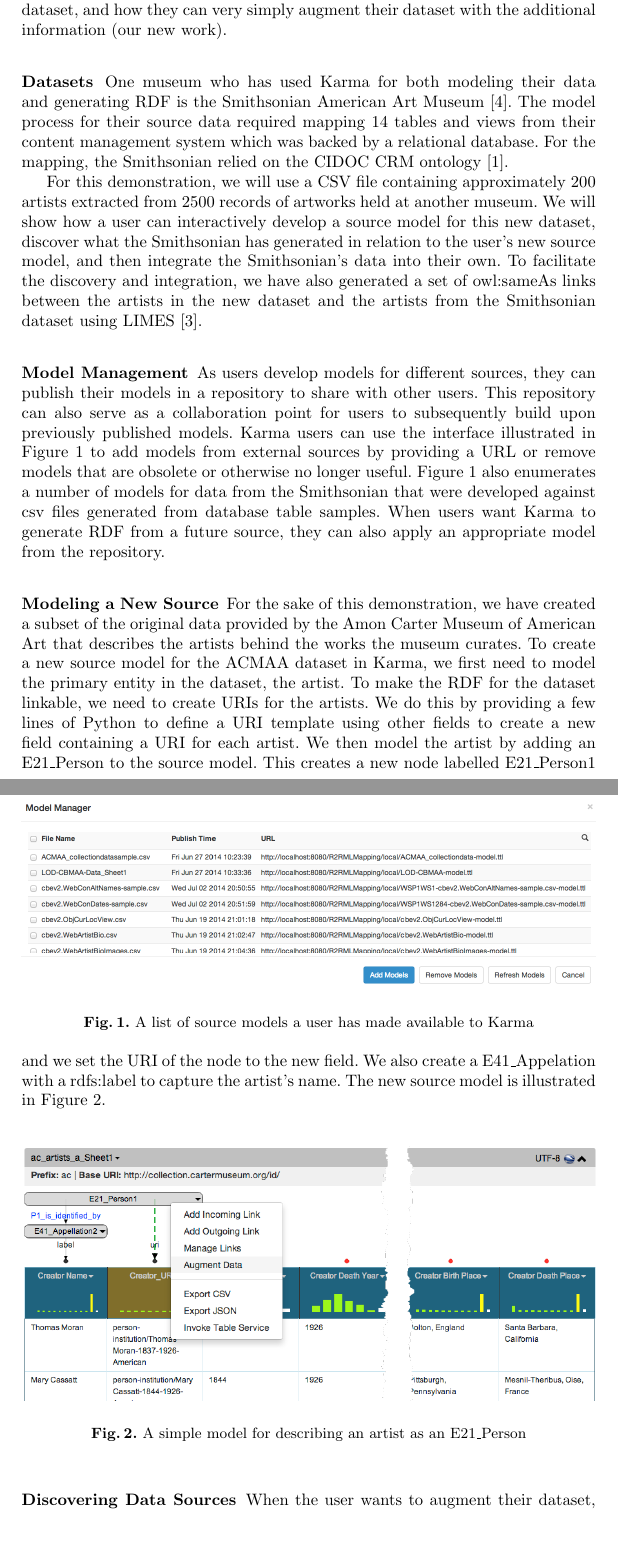
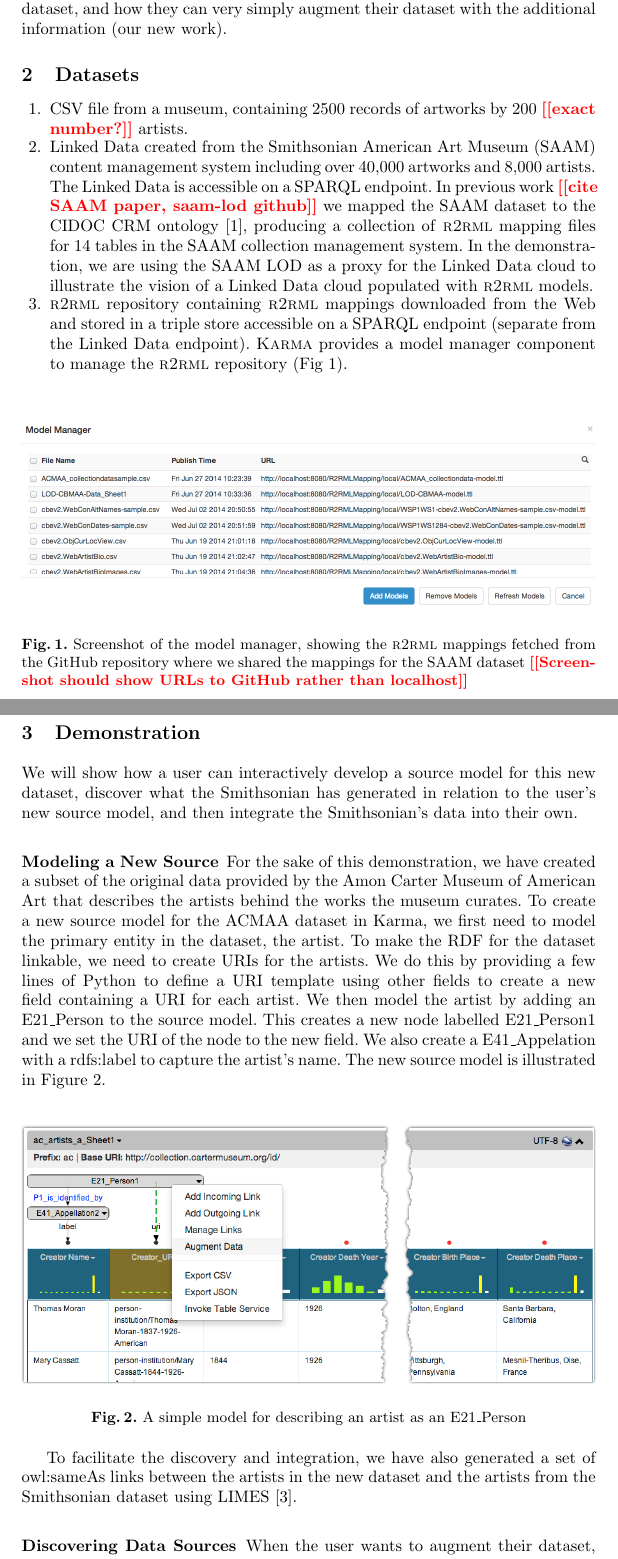
Before and after one commit to usc-isi-i2/iswc-2014-augment-demo, a LaTeX paper (0-iswc-demo-paper.tex, which reads 2-dataset.tex, 3-model-manager.tex, 4-simple-model.tex): two parts of pages 2 and 3 of 6, joined at a grey line, cut so that both start at the same text, the shorter picture padded with empty space. Compiled offline with pdfLaTeX.

Commit message:
Revisions to intro, merged dataset and model manager

```diff
--- a/0-iswc-demo-paper.tex
+++ b/0-iswc-demo-paper.tex
@@ -14,6 +14,8 @@
 \newcommand{\karma}{\textsc{Karma}\xspace}
 \newcommand{\eg}{e.g.,\xspace}
 \newcommand{\ie}{i.e.,\xspace}
+\newcommand{\rtworml}{\textsc{r2rml}\xspace}
+\newcommand{\sparql}{SPARQL\xspace}
 
 \urldef{\mailsa}\path|{knoblock, pszekely, slepicka}@isi.edu|
 \urldef{\mailsb}\path|{chengyey}@usc.edu|
@@ -61,13 +63,14 @@ Our demonstration shows how users can easily create R2RML mappings for their dat
 \end{abstract}
 
-\subsubsection*{Introduction}
+\section{Introduction}
 \input{1-introduction}
 
-\subsubsection*{Datasets}
+\section{Datasets}
 \input{2-dataset}
 
-\subsubsection*{Model Management}
-\input{3-model-manager}
+\section{Demonstration}
+
+We will show how a user can interactively develop a source model for this new dataset, discover what the Smithsonian has generated in relation to the user's new source model, and then integrate the Smithsonian's data into their own.
 
 \subsubsection*{Modeling a New Source}
 \input{4-simple-model}
--- a/2-dataset.tex
+++ b/2-dataset.tex
@@ -1,7 +1,23 @@
-One museum who has used Karma for both modeling their data and generating RDF is the Smithsonian American Art Museum \cite{Szekely:2013vq}.
-The model process for their source data required mapping 14 tables and views from their content management system which was backed by a relational database.
-For the mapping, the Smithsonian relied on the CIDOC CRM ontology \cite{Doerr:2003:CCR:958671.958678}.
+\begin{enumerate}
+\item CSV file from a museum, containing 2500 records of artworks by 200 \todo{exact number?} artists.
 
-For this demonstration, we will use a CSV file containing approximately 200 artists extracted from 2500 records of artworks held at another museum.
-We will show how a user can interactively develop a source model for this new dataset, discover what the Smithsonian has generated in relation to the user's new source model, and then integrate the Smithsonian's data into their own.
-To facilitate the discovery and integration, we have also generated a set of owl:sameAs links between the artists in the new dataset and the artists from the Smithsonian dataset using LIMES \cite{ngomo2011limes}.
+\item Linked Data created from the Smithsonian American Art Museum (SAAM) content management system including over 40,000 artworks and 8,000 artists.
+The Linked Data is accessible on a \sparql endpoint.
+In previous work~\todo{cite SAAM paper, saam-lod github} we mapped the SAAM dataset to the CIDOC CRM ontology~\cite{Doerr:2003:CCR:958671.958678}, producing a collection of \rtworml mapping files for 14 tables in the SAAM collection management system.
+In the demonstration, we are using the SAAM LOD as a proxy for the Linked Data cloud to illustrate the vision of a Linked Data cloud populated with \rtworml models.
+
+\item \rtworml repository containing \rtworml mappings downloaded from the Web and stored in a triple store accessible on a \sparql endpoint (separate from the Linked Data endpoint).
+\karma provides a model manager component to manage the \rtworml repository (Fig~\ref{fig:model-manager-screenshot}).
+\end{enumerate}
+%
+
+\begin{figure*}[bth]
+\begin{center}
+\includegraphics[width=4.8in]{images/3-model-manager.png}
+\vspace{-3mm}
+\caption{Screenshot of the model manager, showing the \rtworml mappings fetched from the GitHub repository where we shared the mappings for the SAAM dataset \todo{Screenshot should show URLs to GitHub rather than localhost}}
+\vspace{-2mm}
+\label{fig:model-manager-screenshot}
+\end{center}
+\vspace{-1.5em}
+\end{figure*}
--- a/3-model-manager.tex
+++ b/3-model-manager.tex
@@ -1,16 +1,11 @@
-As users develop models for different sources, they can publish their models in a repository to share with other users.
-This repository can also serve as a collaboration point for users to subsequently build upon previously published models.
-Karma users can use the interface illustrated in Figure~\ref{fig:model-manager-screenshot} to add models from external sources by providing a URL or remove models that are obsolete or otherwise no longer useful.
-Figure~\ref{fig:model-manager-screenshot} also enumerates a number of models for data from the Smithsonian that were developed against csv files generated from database table samples.
-When users want Karma to generate RDF from a future source, they can also apply an appropriate model from the repository.
 
-\begin{figure*}
-\begin{center}
-\includegraphics[width=4.8in]{images/3-model-manager.png}
-\vspace{-3mm}
-\caption{A list of source models a user has made available to Karma}
-\vspace{-2mm}
-\label{fig:model-manager-screenshot}
-\end{center}
-\vspace{-1.5em}
-\end{figure*}
+
+
+
+
+
+%As users develop models for different sources, they can publish their models in a repository to share with other users.
+%This repository can also serve as a collaboration point for users to subsequently build upon previously published models.
+%Karma users can use the interface illustrated in Figure~\ref{fig:model-manager-screenshot} to add models from external sources by providing a URL or remove models that are obsolete or otherwise no longer useful.
+%Figure~\ref{fig:model-manager-screenshot} also enumerates a number of models for data from the Smithsonian that were developed against csv files generated from database table samples.
+%When users want Karma to generate RDF from a future source, they can also apply an appropriate model from the repository.
--- a/4-simple-model.tex
+++ b/4-simple-model.tex
@@ -16,3 +16,8 @@ The new source model is illustrated in Figure~\ref{fig:simple-model-screenshot}.
 \end{center}
 \vspace{-1.5em}
 \end{figure*}
+
+
+
+
+To facilitate the discovery and integration, we have also generated a set of owl:sameAs links between the artists in the new dataset and the artists from the Smithsonian dataset using LIMES \cite{ngomo2011limes}.
```
Also changed, not shown: 1-introduction.tex (+5 -5 lines), images/4-simple-model.png, images/5-search.png, 0-iswc-demo-paper.tex (4 more changed lines).
